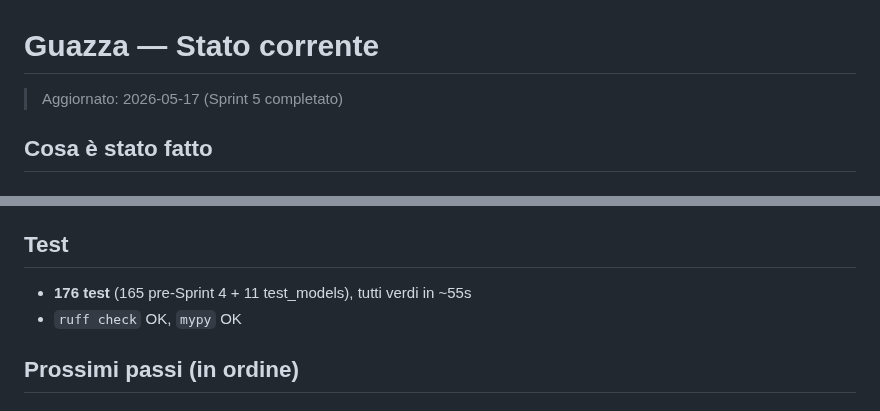
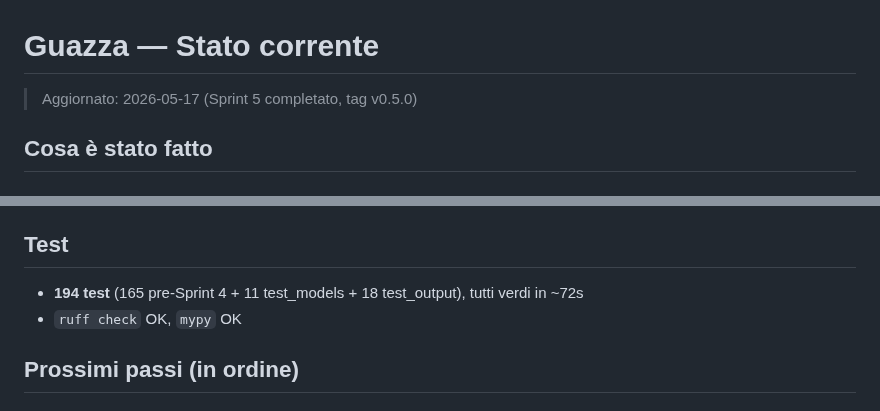
Before and after one commit to iltruma/guazza, a Markdown page: docs/status.md, 2 parts joined by grey strips. Rendered like a GitHub page.

Commit message:
docs: correggi link CHANGELOG post-tag, aggiorna conteggio test a 194

```diff
--- a/docs/status.md
+++ b/docs/status.md
@@ -1,6 +1,6 @@
 # Guazza — Stato corrente
 
-> Aggiornato: 2026-05-17 (Sprint 5 completato)
+> Aggiornato: 2026-05-17 (Sprint 5 completato, tag v0.5.0)
 
 ## Cosa è stato fatto
 
@@ -98,7 +98,7 @@ Flag aggiuntivi in `historical` e `daily`:
 - Aggiornati `README.md`, `AGENTS.md`, `config/sources.yaml` per rimuovere ogni riferimento
 
 ## Test
-- **176 test** (165 pre-Sprint 4 + 11 test_models), tutti verdi in ~55s
+- **194 test** (165 pre-Sprint 4 + 11 test_models + 18 test_output), tutti verdi in ~72s
 - `ruff check` OK, `mypy` OK
 
 ## Prossimi passi (in ordine)
```
Also changed, not shown: CHANGELOG.md (+2 -2 lines).
